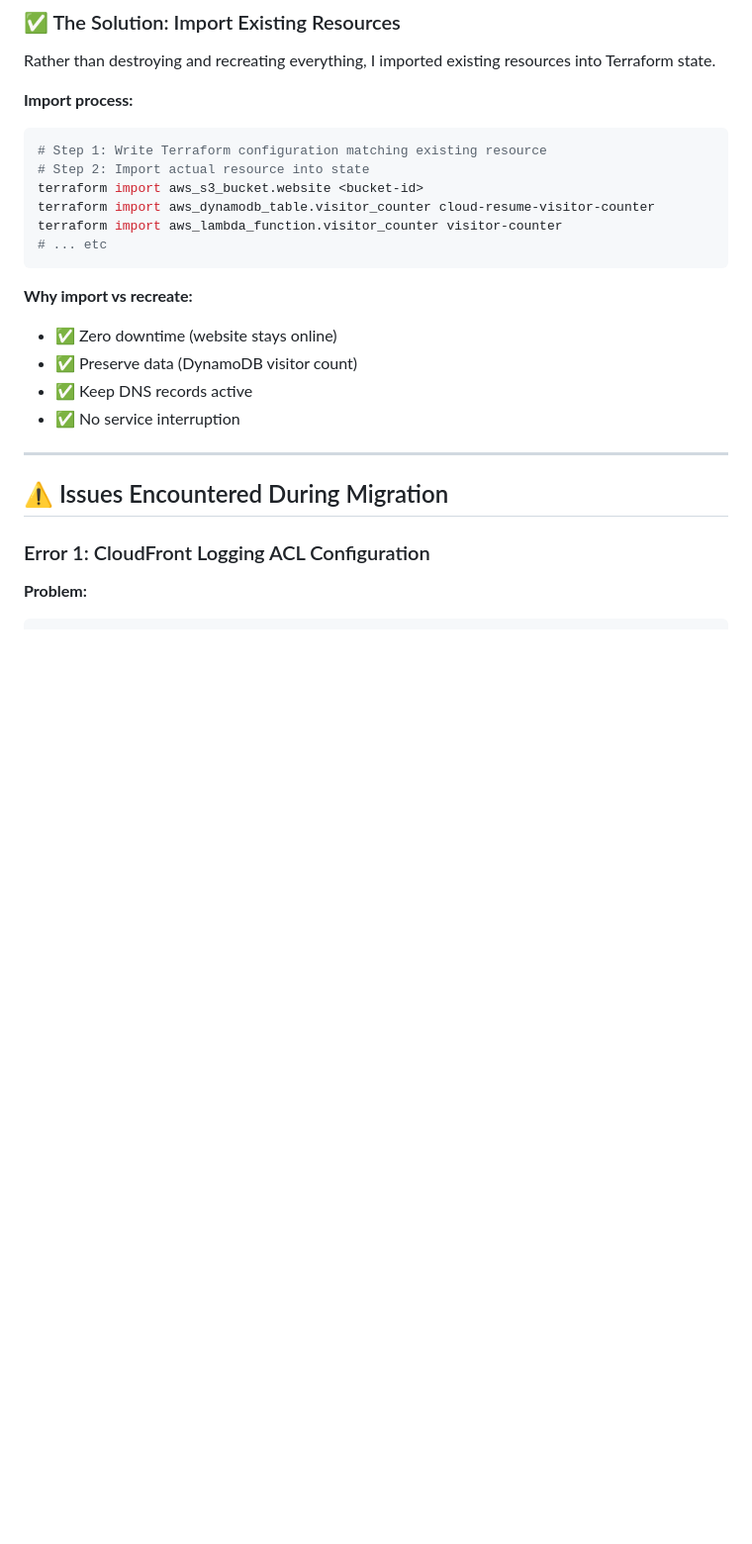
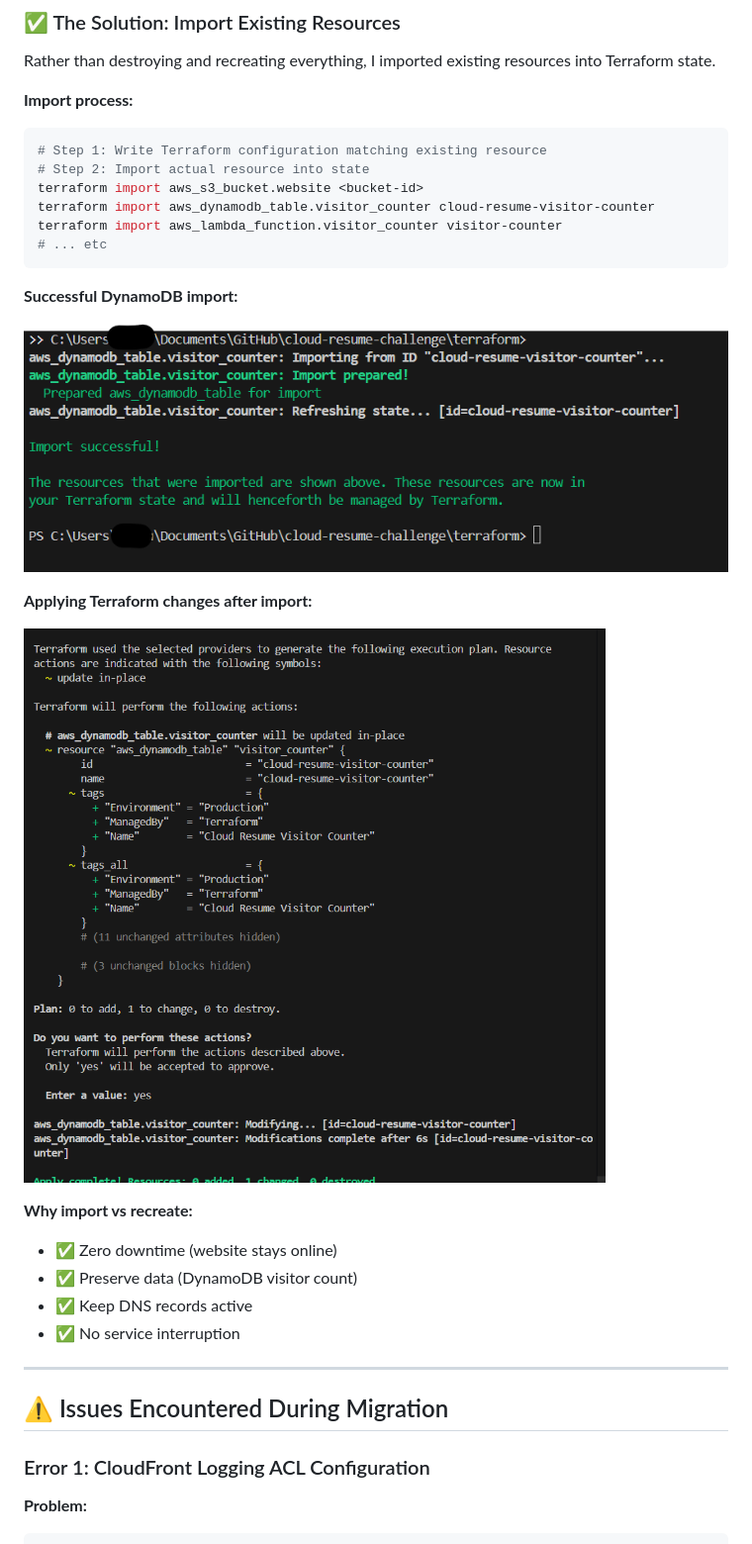
Before and after one commit to JenMagruder/cloud-resume-challenge, a Markdown page: terraform/README.md, the part around the change printed below. Shown: that part at 99% size. GitHub-like rendering; pictures changed too: terraform/screenshots/counterapplyterraform.png (added), terraform/screenshots/counterimportedterraform.png (added); blank space fills up the shorter version.

````diff
--- a/terraform/README.md
+++ b/terraform/README.md
@@ -66,6 +66,14 @@ terraform import aws_dynamodb_table.visitor_counter cloud-resume-visitor-counter
 terraform import aws_lambda_function.visitor_counter visitor-counter
 # ... etc
 ```
+
+**Successful DynamoDB import:**
+
+![DynamoDB Import Success](screenshots/counterimportedterraform.png)
+
+**Applying Terraform changes after import:**
+
+![Terraform Apply](screenshots/counterapplyterraform.png)
 
 **Why import vs recreate:**
 - ✅ Zero downtime (website stays online)
````
Also changed, not shown: other parts of terraform/README.md (+20 -8 lines), terraform/screenshots/dynamdbterraform.png (added), terraform/screenshots/terraformcommits3.png (added), terraform/screenshots/terraforminit.png (added), terraform/screenshots/terraformoidcapply.png (added).
